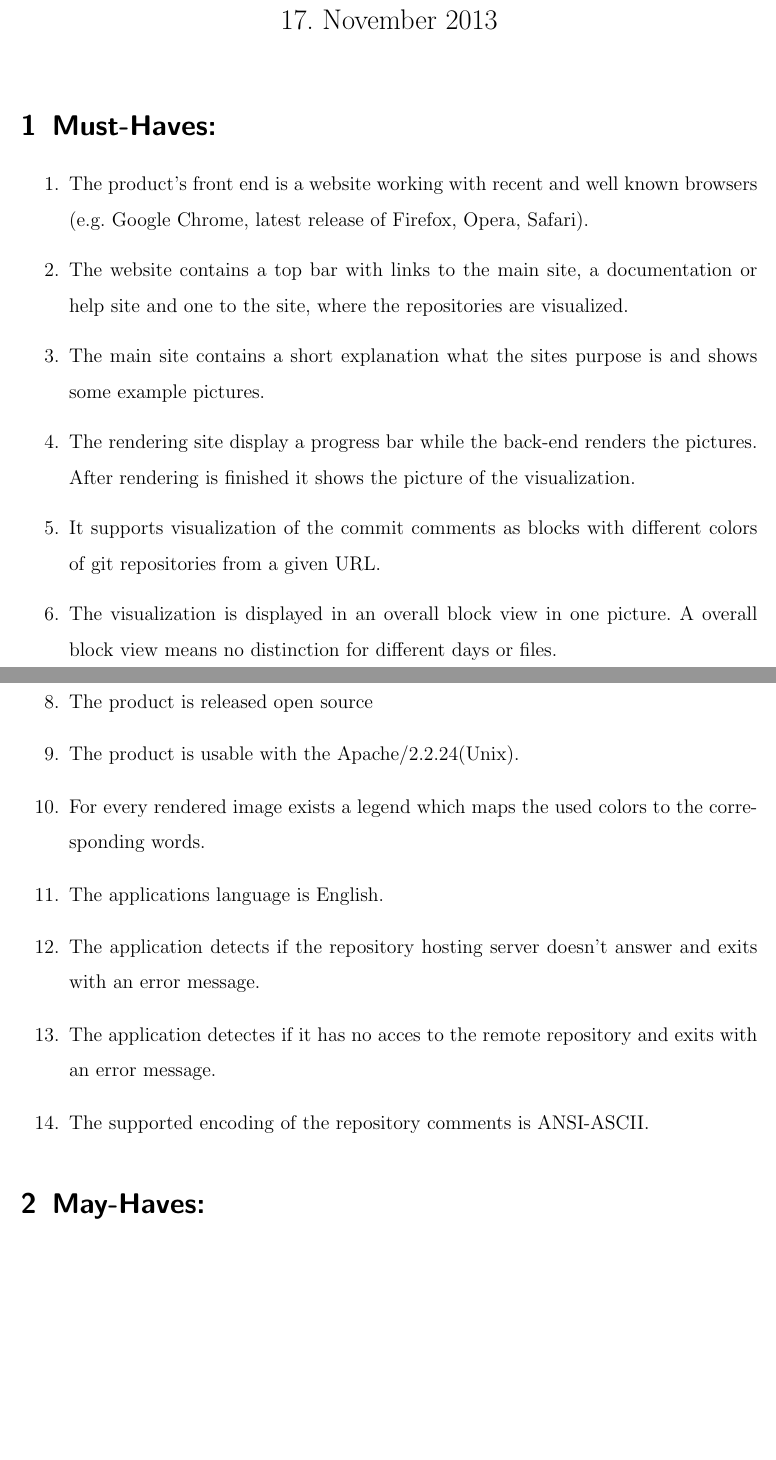
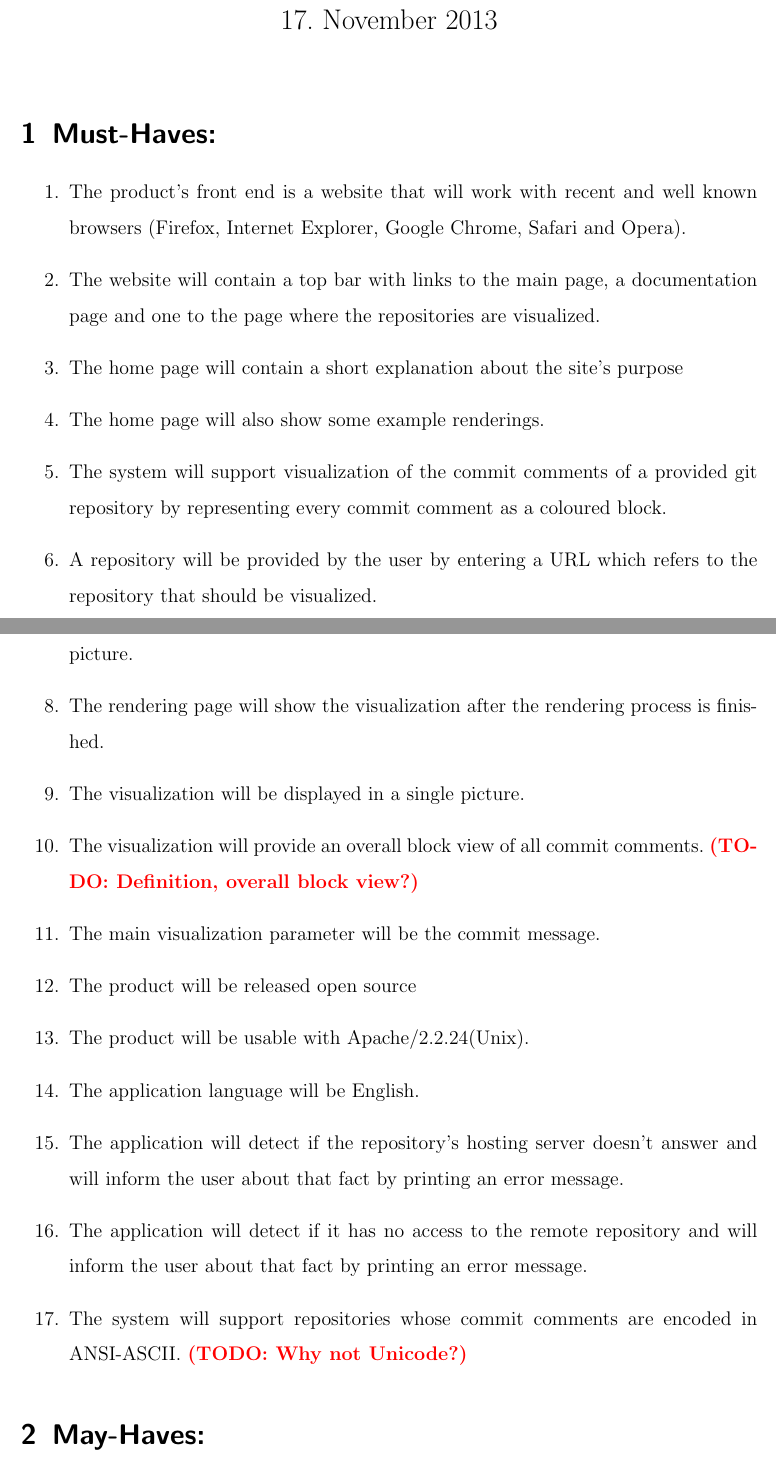
Before and after one commit to RepoGrams/RepoGrams, a LaTeX document (docs/req_draft.tex): two parts of pages 1 and 2 of 4 before the commit and two parts of pages 1 and 2 of 5 after it, joined at a grey line, cut so that both start at the same text, the shorter picture padded with empty space. Compiled offline with pdfLaTeX.

Commit message:
req_draft corrected and reworked, contains some TODOs now

```diff
--- a/docs/req_draft.tex
+++ b/docs/req_draft.tex
@@ -15,20 +15,24 @@
 \maketitle
 \section{Must-Haves:}
 \begin{enumerate}
-\item The product's front end is a website working with recent and well known browsers (e.g. Google Chrome, latest release of Firefox, Opera, Safari).
-\item The website contains a top bar with links to the main site, a documentation or help site and one to the site, where the repositories are visualized.
-\item The main site contains a short explanation what the sites purpose is and shows some example pictures.
-\item The rendering site display a progress bar while the back-end renders the pictures. After rendering is finished it shows the picture of the visualization.
-\item It supports visualization of the commit comments as blocks with different colors of git repositories from a given URL.
-\item The visualization is displayed in an overall block view in one picture. A overall block view means no distinction for different days or files.
-\item The main visualization parameter is the commit message.
-\item The product is released open source
-\item The product is usable with the Apache/2.2.24(Unix).
-\item For every rendered image exists a legend which maps the used colors to the corresponding words.
-\item The applications language is English.
-\item The application detects if the repository hosting server doesn't answer and exits with an error message.
-\item The application detectes if it has no acces to the remote repository and exits with an error message.
-\item The supported encoding of the repository comments is ANSI-ASCII.
+\item The product's front end is a website that will work with recent and well known browsers (Firefox, Internet Explorer, Google Chrome, Safari and Opera).
+\item The website will contain a top bar with links to the main page, a documentation page and one to the page where the repositories are visualized.
+\item The home page will contain a short explanation about the site's purpose
+\item The home page will also show some example renderings.
+\item The system will support visualization of the commit comments of a provided git repository by representing every commit comment as a coloured block.
+\item A repository will be provided by the user by entering a URL which refers to the repository that should be visualized.
+\item The rendering page will display a progress bar while the system is rendering the picture.
+\item The rendering page will show the visualization after the rendering process is finished.
+\item The visualization will be displayed in a single picture.
+\item The visualization will provide an overall block view of all commit comments.
+\todo{Definition, overall block view?}
+\item The main visualization parameter will be the commit message.
+\item The product will be released open source
+\item The product will be usable with Apache/2.2.24(Unix).
+\item The application language will be English.
+\item The application will detect if the repository's hosting server doesn't answer and will inform the user about that fact by printing an error message.
+\item The application will detect if it has no access to the remote repository and will inform the user about that fact by printing an error message.
+\item The system will support repositories whose commit comments are encoded in ANSI-ASCII. \todo{Why not Unicode?}
 \end{enumerate}
 \section{May-Haves:}
 \begin{enumerate}
```
Also changed, not shown: docs/req_draft.tex (53 more changed lines).
